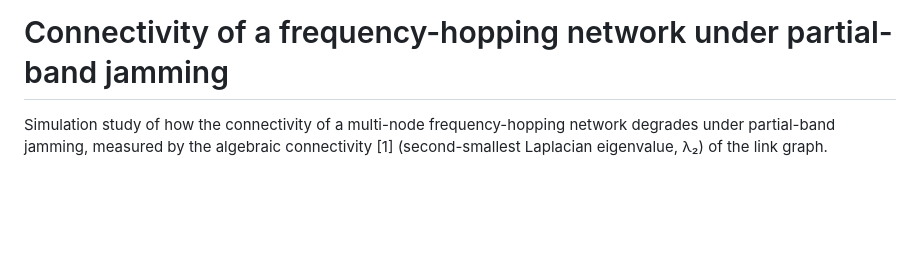
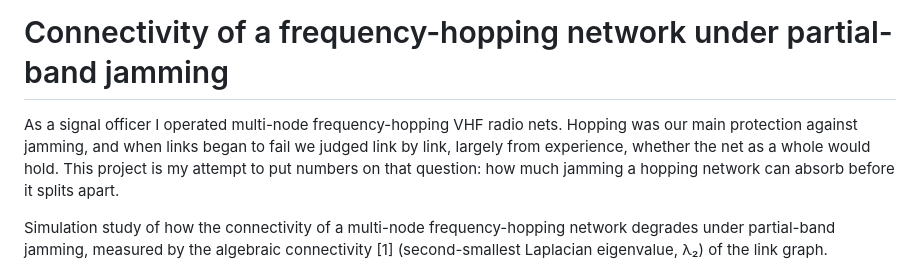
Before and after one commit to changyoung-ham/fh-network-jamming-sim, a Markdown page: README.md, the part around the change. Rendered like a GitHub page; blank space fills up the shorter version.

Commit message:
README: background

```diff
--- a/README.md
+++ b/README.md
@@ -1,4 +1,10 @@
 # Connectivity of a frequency-hopping network under partial-band jamming
+
+As a signal officer I operated multi-node frequency-hopping VHF radio nets.
+Hopping was our main protection against jamming, and when links began to fail
+we judged link by link, largely from experience, whether the net as a whole
+would hold. This project is my attempt to put numbers on that question: how
+much jamming a hopping network can absorb before it splits apart.
 
 Simulation study of how the connectivity of a multi-node frequency-hopping
 network degrades under partial-band jamming, measured by the algebraic
```
